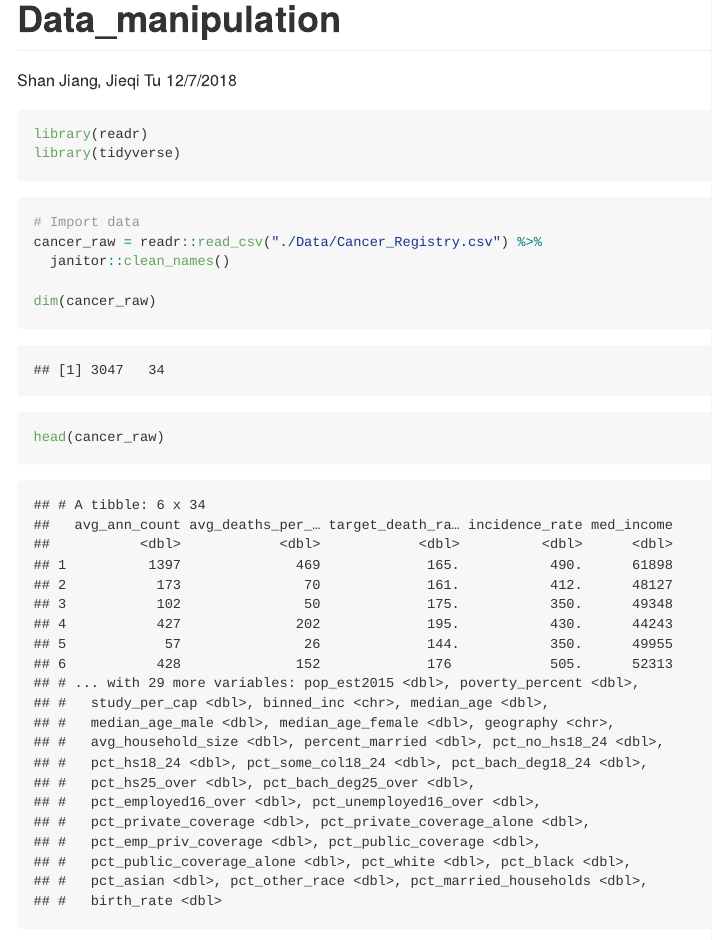
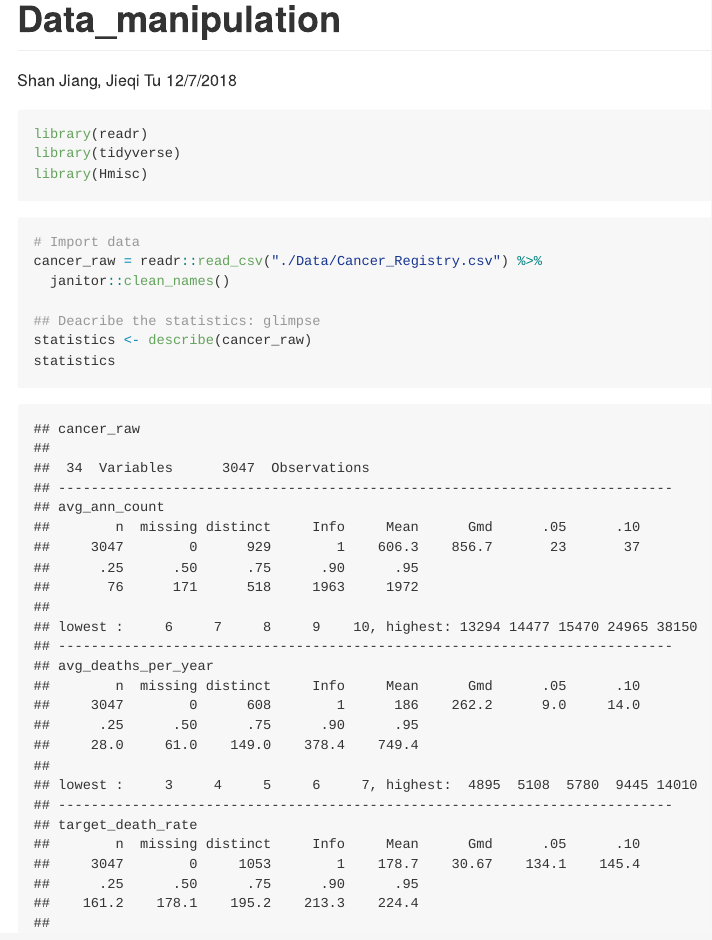
Before and after one commit to ShanJiang21/P8130_final_project, an R Markdown document (data_manipulation.Rmd): the page in a window 1100 px wide, from its top. The pictures show the output file data_manipulation.md that the author committed with the source, drawn offline in the style of GitHub; long lines of code are wrapped.

Commit message:
add desc.

````diff
--- a/data_manipulation.Rmd
+++ b/data_manipulation.Rmd
@@ -7,6 +7,8 @@ output: github_document
 ```{r message=FALSE, warning=FALSE}
 library(readr)
 library(tidyverse)
+library(Hmisc)
+
 ```
 
 ```{r message=FALSE, warning=FALSE}
@@ -14,8 +16,10 @@ library(tidyverse)
 cancer_raw = readr::read_csv("./Data/Cancer_Registry.csv") %>%
   janitor::clean_names()
 
-dim(cancer_raw)
-head(cancer_raw)
+## Deacribe the statistics: glimpse
+statistics <- describe(cancer_raw)
+statistics
+
 
 # Check NA values for each column
 n_NA = sapply(cancer_raw[1:34], function(x) sum(length(which(is.na(x)))))
````
Also changed, not shown: data_manipulation.md, data_manipulation.Rmd (2 more changed lines).
